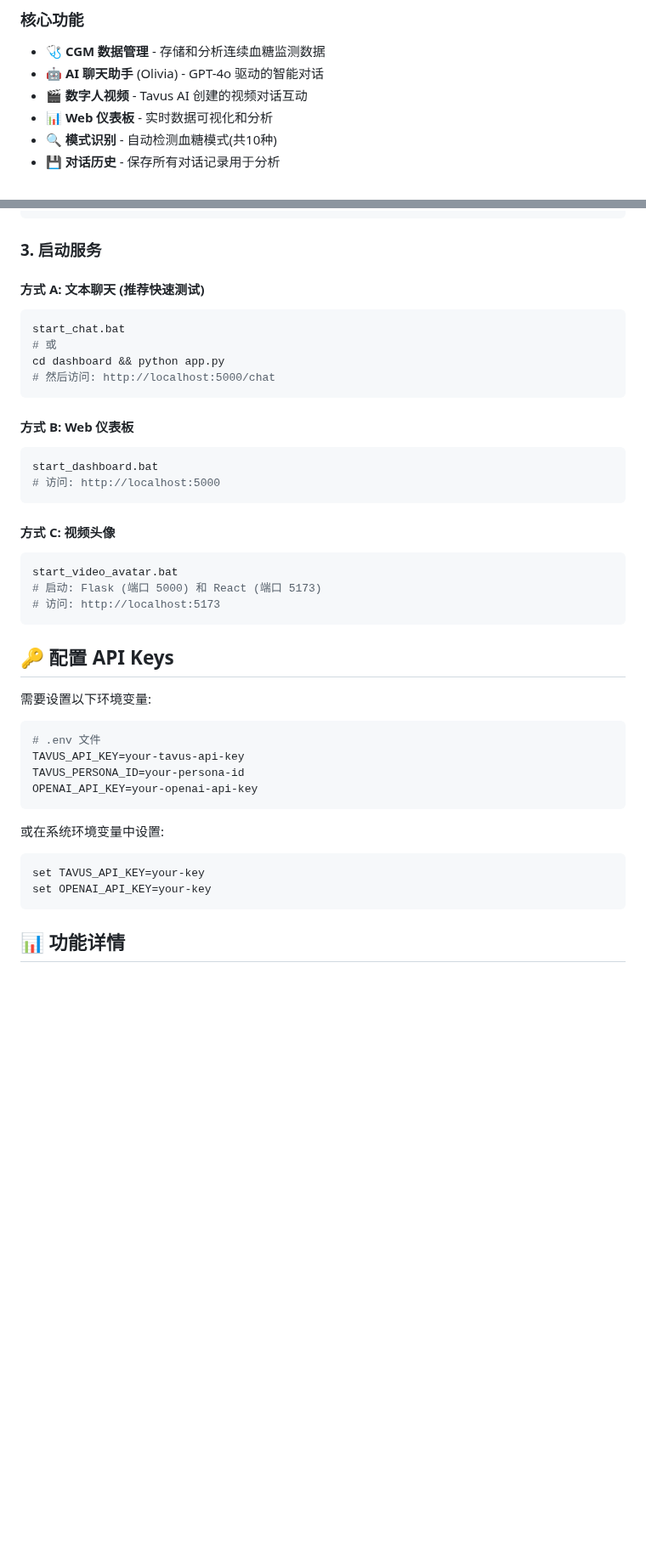
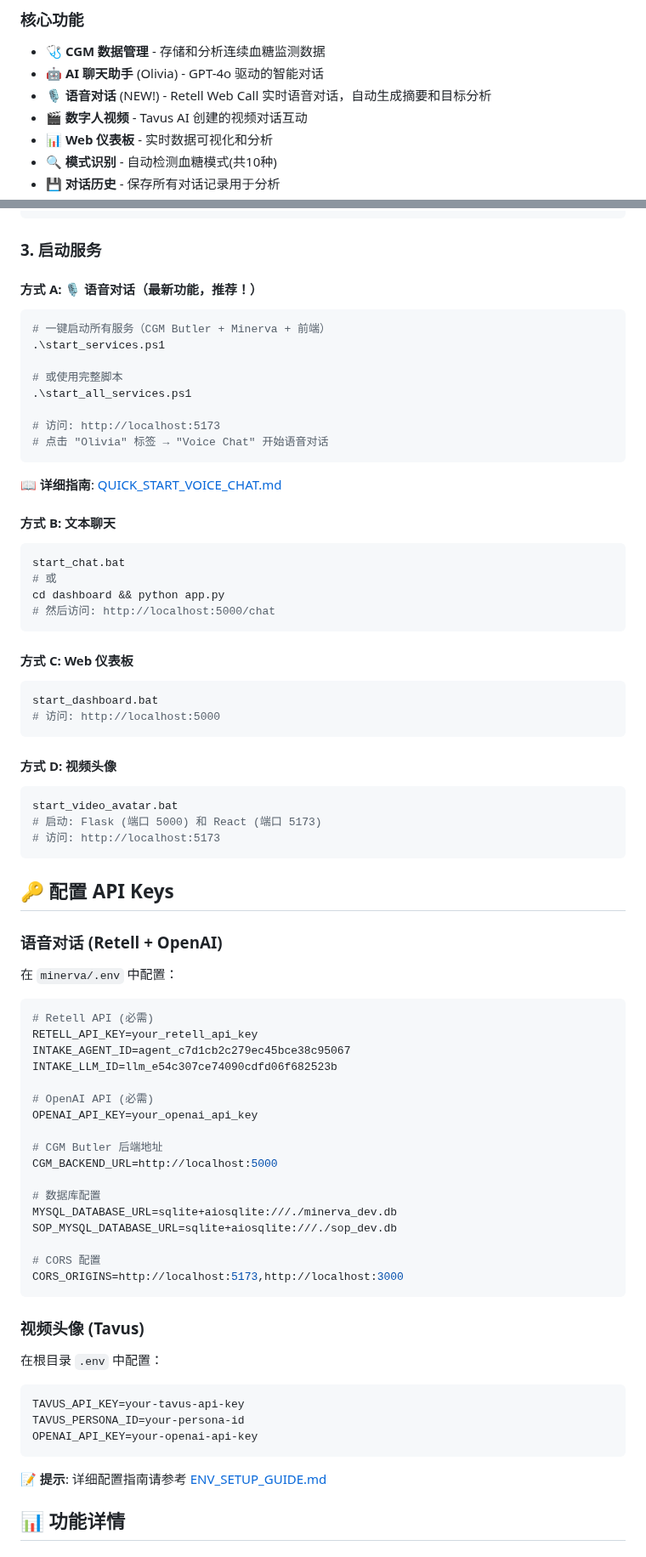
Before and after one commit to yijialiu-aigeekgo/cgm_butler, a Markdown page: README.md, 2 parts joined by grey strips. Shown at 85% size. Rendered like a GitHub page; blank space fills up the shorter version.

````diff
--- a/README.md
+++ b/README.md
@@ -7,6 +7,7 @@
 ### 核心功能
 - 🩺 **CGM 数据管理** - 存储和分析连续血糖监测数据
 - 🤖 **AI 聊天助手** (Olivia) - GPT-4o 驱动的智能对话
+- 🎙️ **语音对话** (NEW!) - Retell Web Call 实时语音对话，自动生成摘要和目标分析
 - 🎬 **数字人视频** - Tavus AI 创建的视频对话互动
 - 📊 **Web 仪表板** - 实时数据可视化和分析
 - 🔍 **模式识别** - 自动检测血糖模式(共10种)
@@ -70,7 +81,21 @@ python database/setup_database.py
 
 ### 3. 启动服务
 
-#### 方式 A: 文本聊天 (推荐快速测试)
+#### 方式 A: 🎙️ 语音对话（最新功能，推荐！）
+```powershell
+# 一键启动所有服务（CGM Butler + Minerva + 前端）
+.\start_services.ps1
+
+# 或使用完整脚本
+.\start_all_services.ps1
+
+# 访问: http://localhost:5173
+# 点击 "Olivia" 标签 → "Voice Chat" 开始语音对话
+```
+
+📖 **详细指南**: [QUICK_START_VOICE_CHAT.md](./QUICK_START_VOICE_CHAT.md)
+
+#### 方式 B: 文本聊天
 ```bash
 start_chat.bat
 # 或
@@ -78,13 +103,13 @@ cd dashboard && python app.py
 # 然后访问: http://localhost:5000/chat
 ```
 
-#### 方式 B: Web 仪表板
+#### 方式 C: Web 仪表板
 ```bash
 start_dashboard.bat
 # 访问: http://localhost:5000
 ```
 
-#### 方式 C: 视频头像
+#### 方式 D: 视频头像
 ```bash
 start_video_avatar.bat
 # 启动: Flask (端口 5000) 和 React (端口 5173)
@@ -93,20 +118,37 @@ start_video_avatar.bat
 
 ## 🔑 配置 API Keys
 
-需要设置以下环境变量:
+### 语音对话 (Retell + OpenAI)
+在 `minerva/.env` 中配置：
+```bash
+# Retell API (必需)
+RETELL_API_KEY=your_retell_api_key
+INTAKE_AGENT_ID=agent_c7d1cb2c279ec45bce38c95067
+INTAKE_LLM_ID=llm_e54c307ce74090cdfd06f682523b
 
+# OpenAI API (必需)
+OPENAI_API_KEY=your_openai_api_key
+
+# CGM Butler 后端地址
+CGM_BACKEND_URL=http://localhost:5000
+
+# 数据库配置
+MYSQL_DATABASE_URL=sqlite+aiosqlite:///./minerva_dev.db
+SOP_MYSQL_DATABASE_URL=sqlite+aiosqlite:///./sop_dev.db
+
+# CORS 配置
+CORS_ORIGINS=http://localhost:5173,http://localhost:3000
+```
+
+### 视频头像 (Tavus)
+在根目录 `.env` 中配置：
 ```bash
-# .env 文件
 TAVUS_API_KEY=your-tavus-api-key
 TAVUS_PERSONA_ID=your-persona-id
 OPENAI_API_KEY=your-openai-api-key
 ```
 
-或在系统环境变量中设置:
-```bash
-set TAVUS_API_KEY=your-key
-set OPENAI_API_KEY=your-key
-```
+📝 **提示**: 详细配置指南请参考 [ENV_SETUP_GUIDE.md](./ENV_SETUP_GUIDE.md)
 
 ## 📊 功能详情
 
````
Also changed, not shown: other parts of README.md (+30 -3 lines), ENV_SETUP_GUIDE.md (added, +233 -0 lines), QUICK_START_VOICE_CHAT.md (added, +247 -0 lines).
